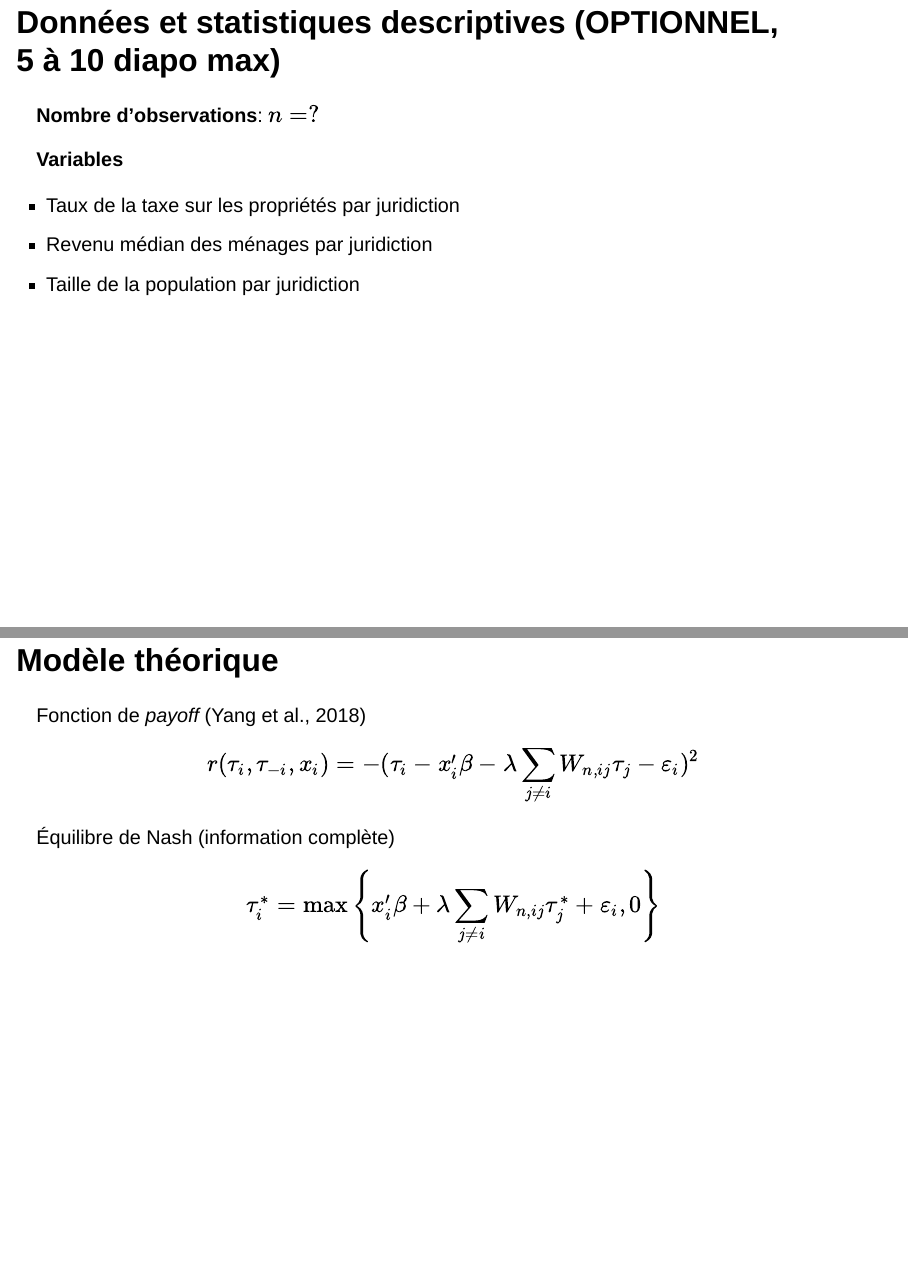
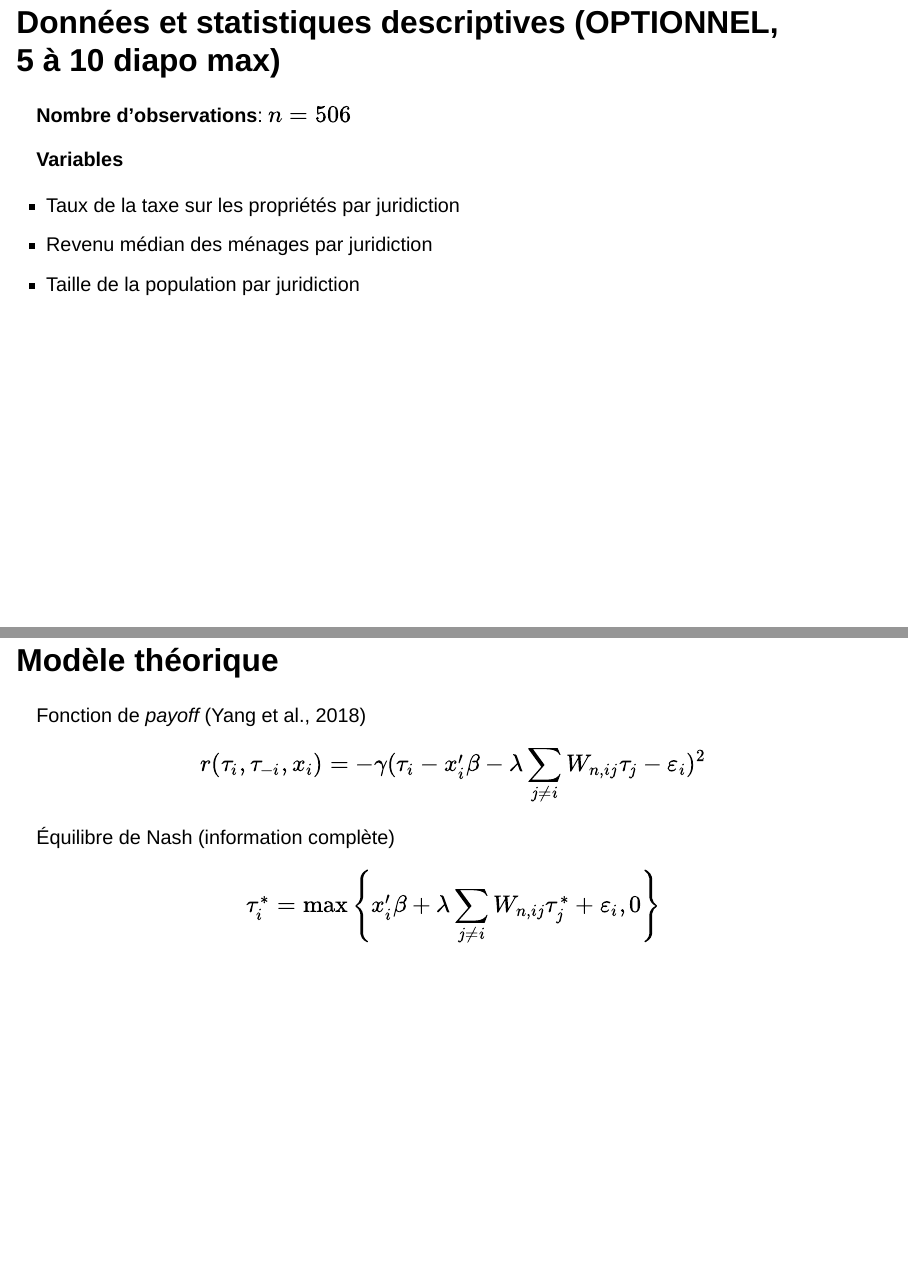
Before and after one commit to vincentrobitaille/presentation_fisc, a Quarto document (index.qmd): pages 10 and 11 of 20, joined at a grey line. Rendered offline with R 4.5, knitr and Pandoc in place of Quarto, with nearby package versions; drawn as Slidy slides in place of the format the file asks for.

Commit message:
Update index.qmd

```diff
--- a/index.qmd
+++ b/index.qmd
@@ -150,7 +150,7 @@ Structure d'information [@yang2018]
 
 ## Données et statistiques descriptives (OPTIONNEL, 5 à 10 diapo max)
 
-**Nombre d'observations**: $n = ?$
+**Nombre d'observations**: $n = 506$
 
 **Variables**
 
@@ -164,7 +164,7 @@ Structure d'information [@yang2018]
 ::: {.fragment .semi-fade-out}
 Fonction de *payoff* [@yang2018]
 
-$$r(\tau_i, \tau_{-i}, x_i) = -(\tau_i - x'_i\beta - \lambda \sum_{j\neq i}W_{n,ij}\tau_j-\varepsilon_i)^2$$
+$$r(\tau_i, \tau_{-i}, x_i) = -\gamma(\tau_i - x'_i\beta - \lambda \sum_{j\neq i}W_{n,ij}\tau_j-\varepsilon_i)^2$$
 :::
 ::::
 
```
